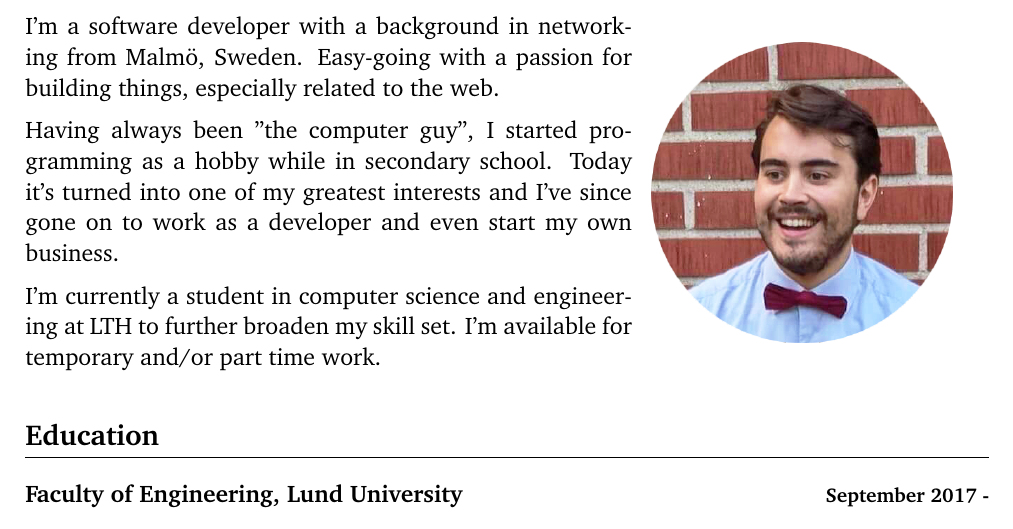
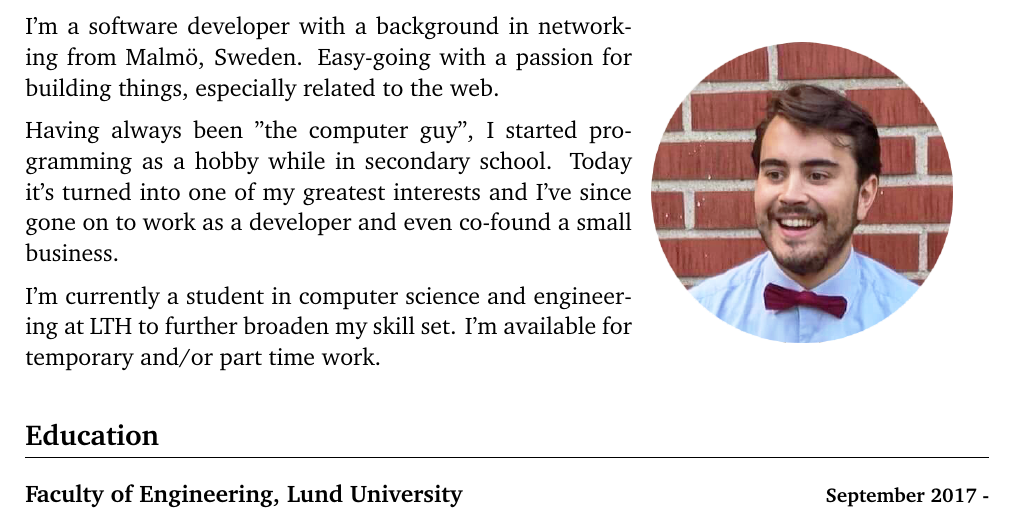
Before and after one commit to adriangoransson/adriangoransson.github.io, a LaTeX CV (adrian.goransson_cv.tex): part of page 1 of 2, cut so that both start at the same text. Compiled offline with pdfLaTeX.

Commit message:
reality check

```diff
--- a/adrian.goransson_cv.tex
+++ b/adrian.goransson_cv.tex
@@ -55,7 +55,7 @@
     \medskip
     \noindent
     Having always been "the computer guy", I started programming as a hobby while in secondary school.
-    Today it's turned into one of my greatest interests and I've since gone on to work as a developer and even start my own business.
+    Today it's turned into one of my greatest interests and I've since gone on to work as a developer and even co-found a small business.
 
     \medskip
     \noindent
```
Also changed, not shown: adrian.goransson_cv.pdf.
